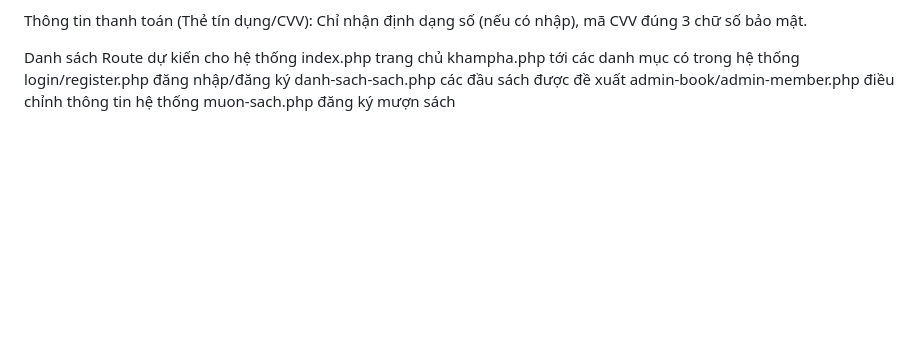
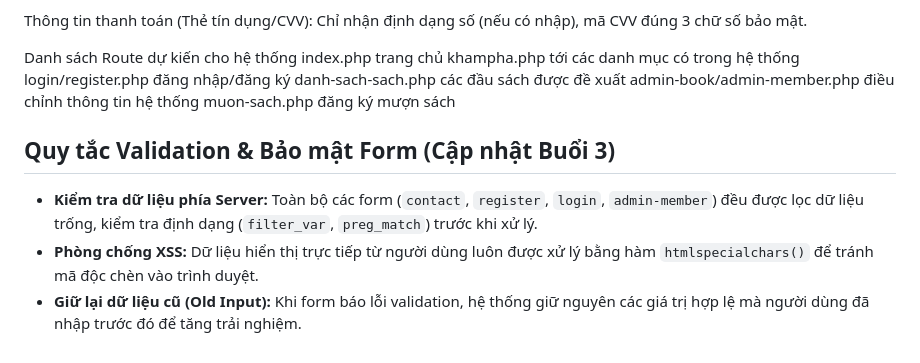
Before and after one commit to abcs321/thu-vien-mini, a Markdown page: README.md, the part around the change. Rendered like a GitHub page; blank space fills up the shorter version.

```diff
--- a/README.md
+++ b/README.md
@@ -182,3 +182,9 @@ login/register.php đăng nhập/đăng ký
 danh-sach-sach.php các đầu sách được đề xuất
 admin-book/admin-member.php điều chỉnh thông tin hệ thống
 muon-sach.php đăng ký mượn sách
+
+
+## Quy tắc Validation & Bảo mật Form (Cập nhật Buổi 3)
+- **Kiểm tra dữ liệu phía Server:** Toàn bộ các form (`contact`, `register`, `login`, `admin-member`) đều được lọc dữ liệu trống, kiểm tra định dạng (`filter_var`, `preg_match`) trước khi xử lý.
+- **Phòng chống XSS:** Dữ liệu hiển thị trực tiếp từ người dùng luôn được xử lý bằng hàm `htmlspecialchars()` để tránh mã độc chèn vào trình duyệt.
+- **Giữ lại dữ liệu cũ (Old Input):** Khi form báo lỗi validation, hệ thống giữ nguyên các giá trị hợp lệ mà người dùng đã nhập trước đó để tăng trải nghiệm.
```
